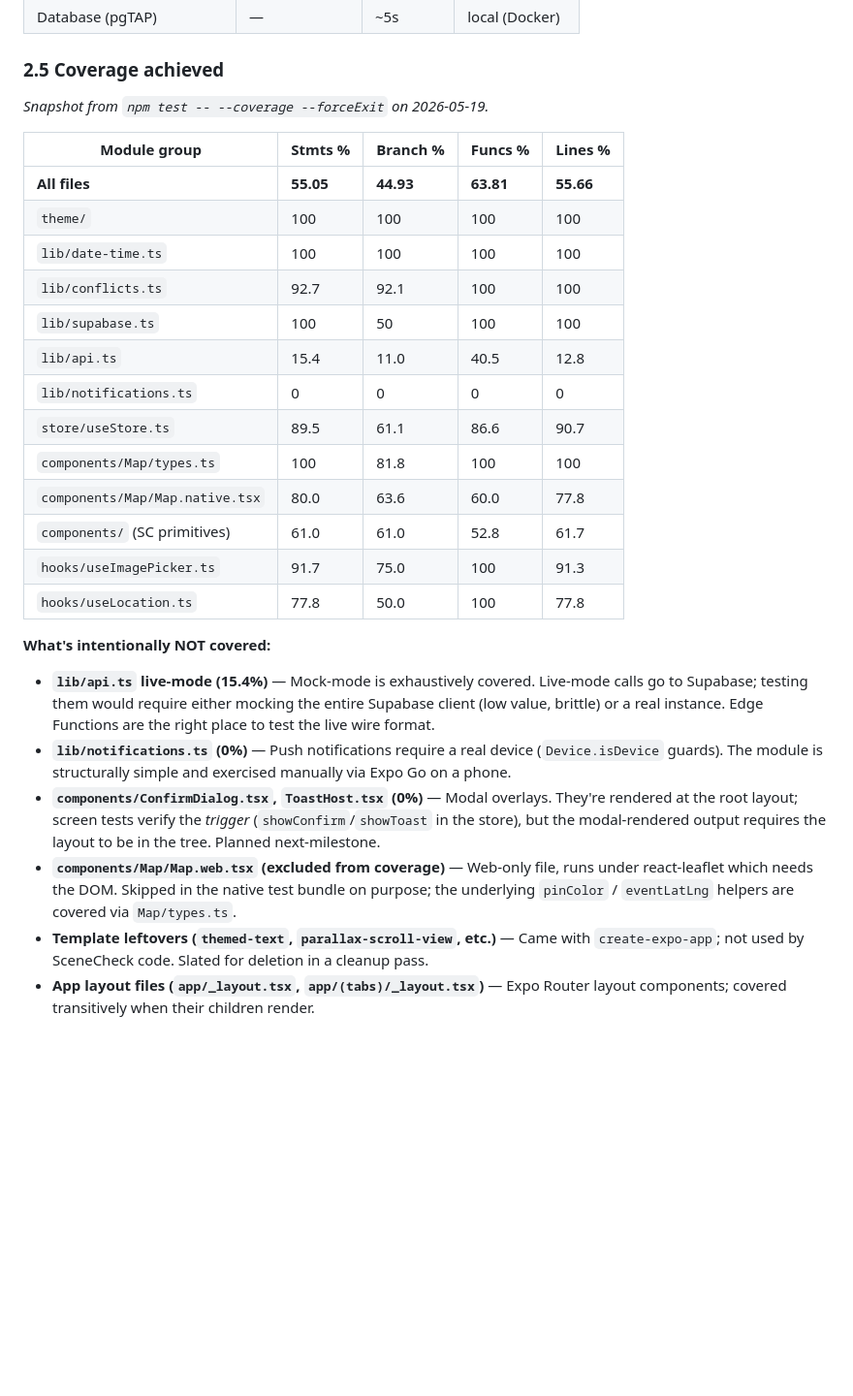
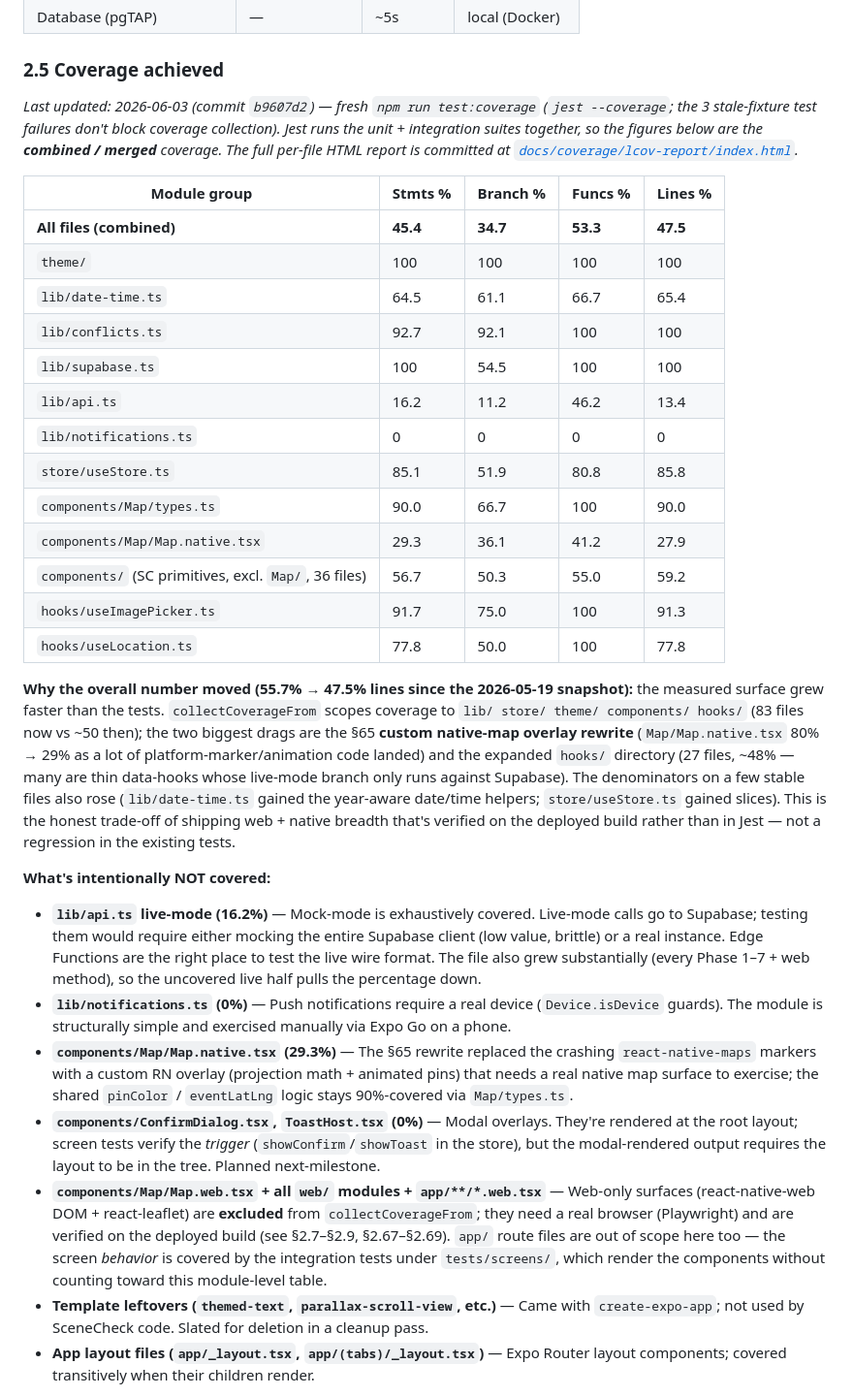
Before and after one commit to Plehndm/SceneCheck-App, a Markdown page: docs/TEST_PLAN.md, the part around the change. Shown at 97% size. GitHub-like rendering; blank space fills up the shorter version.

Commit message:
docs(test-plan): refresh 2.5 coverage numbers (2026-06-03) + point to committed report
Replaces the 2026-05-19 snapshot with a fresh jest --coverage run: All files 45.4% stmts / 47.5% lines (combined unit+integration), per-module rows updated, and a note explaining the drop from 55.7% (codebase grew with web/native code outside collectCoverageFrom + the section 65 native-map rewrite). Links the committed HTML report at docs/coverage/lcov-report/index.html.

```diff
--- a/docs/TEST_PLAN.md
+++ b/docs/TEST_PLAN.md
@@ -281,30 +281,47 @@ Approximate run-times:
 
 ### 2.5 Coverage achieved
 
-_Snapshot from `npm test -- --coverage --forceExit` on 2026-05-19._
+_Last updated: 2026-06-03 (commit `b9607d2`) — fresh `npm run test:coverage`
+(`jest --coverage`; the 3 stale-fixture test failures don't block coverage
+collection). Jest runs the unit + integration suites together, so the figures
+below are the **combined / merged** coverage. The full per-file HTML report is
+committed at [`docs/coverage/lcov-report/index.html`](coverage/lcov-report/index.html)._
 
 | Module group | Stmts % | Branch % | Funcs % | Lines % |
 |---|---|---|---|---|
-| **All files** | **55.05** | **44.93** | **63.81** | **55.66** |
+| **All files (combined)** | **45.4** | **34.7** | **53.3** | **47.5** |
 | `theme/` | 100 | 100 | 100 | 100 |
-| `lib/date-time.ts` | 100 | 100 | 100 | 100 |
+| `lib/date-time.ts` | 64.5 | 61.1 | 66.7 | 65.4 |
 | `lib/conflicts.ts` | 92.7 | 92.1 | 100 | 100 |
-| `lib/supabase.ts` | 100 | 50 | 100 | 100 |
-| `lib/api.ts` | 15.4 | 11.0 | 40.5 | 12.8 |
+| `lib/supabase.ts` | 100 | 54.5 | 100 | 100 |
+| `lib/api.ts` | 16.2 | 11.2 | 46.2 | 13.4 |
 | `lib/notifications.ts` | 0 | 0 | 0 | 0 |
-| `store/useStore.ts` | 89.5 | 61.1 | 86.6 | 90.7 |
-| `components/Map/types.ts` | 100 | 81.8 | 100 | 100 |
-| `components/Map/Map.native.tsx` | 80.0 | 63.6 | 60.0 | 77.8 |
-| `components/` (SC primitives) | 61.0 | 61.0 | 52.8 | 61.7 |
+| `store/useStore.ts` | 85.1 | 51.9 | 80.8 | 85.8 |
+| `components/Map/types.ts` | 90.0 | 66.7 | 100 | 90.0 |
+| `components/Map/Map.native.tsx` | 29.3 | 36.1 | 41.2 | 27.9 |
+| `components/` (SC primitives, excl. `Map/`, 36 files) | 56.7 | 50.3 | 55.0 | 59.2 |
 | `hooks/useImagePicker.ts` | 91.7 | 75.0 | 100 | 91.3 |
 | `hooks/useLocation.ts` | 77.8 | 50.0 | 100 | 77.8 |
 
+**Why the overall number moved (55.7% → 47.5% lines since the 2026-05-19
+snapshot):** the measured surface grew faster than the tests. `collectCoverageFrom`
+scopes coverage to `lib/ store/ theme/ components/ hooks/` (83 files now vs ~50
+then); the two biggest drags are the §65 **custom native-map overlay rewrite**
+(`Map/Map.native.tsx` 80% → 29% as a lot of platform-marker/animation code
+landed) and the expanded `hooks/` directory (27 files, ~48% — many are thin
+data-hooks whose live-mode branch only runs against Supabase). The denominators
+on a few stable files also rose (`lib/date-time.ts` gained the year-aware
+date/time helpers; `store/useStore.ts` gained slices). This is the honest
+trade-off of shipping web + native breadth that's verified on the deployed build
+rather than in Jest — not a regression in the existing tests.
+
 **What's intentionally NOT covered:**
 
-- **`lib/api.ts` live-mode (15.4%)** — Mock-mode is exhaustively covered. Live-mode calls go to Supabase; testing them would require either mocking the entire Supabase client (low value, brittle) or a real instance. Edge Functions are the right place to test the live wire format.
+- **`lib/api.ts` live-mode (16.2%)** — Mock-mode is exhaustively covered. Live-mode calls go to Supabase; testing them would require either mocking the entire Supabase client (low value, brittle) or a real instance. Edge Functions are the right place to test the live wire format. The file also grew substantially (every Phase 1–7 + web method), so the uncovered live half pulls the percentage down.
 - **`lib/notifications.ts` (0%)** — Push notifications require a real device (`Device.isDevice` guards). The module is structurally simple and exercised manually via Expo Go on a phone.
+- **`components/Map/Map.native.tsx` (29.3%)** — The §65 rewrite replaced the crashing `react-native-maps` markers with a custom RN overlay (projection math + animated pins) that needs a real native map surface to exercise; the shared `pinColor` / `eventLatLng` logic stays 90%-covered via `Map/types.ts`.
 - **`components/ConfirmDialog.tsx`, `ToastHost.tsx` (0%)** — Modal overlays. They're rendered at the root layout; screen tests verify the *trigger* (`showConfirm`/`showToast` in the store), but the modal-rendered output requires the layout to be in the tree. Planned next-milestone.
-- **`components/Map/Map.web.tsx` (excluded from coverage)** — Web-only file, runs under react-leaflet which needs the DOM. Skipped in the native test bundle on purpose; the underlying `pinColor` / `eventLatLng` helpers are covered via `Map/types.ts`.
+- **`components/Map/Map.web.tsx` + all `web/` modules + `app/**/*.web.tsx`** — Web-only surfaces (react-native-web DOM + react-leaflet) are **excluded** from `collectCoverageFrom`; they need a real browser (Playwright) and are verified on the deployed build (see §2.7–§2.9, §2.67–§2.69). `app/` route files are out of scope here too — the screen *behavior* is covered by the integration tests under `tests/screens/`, which render the components without counting toward this module-level table.
 - **Template leftovers (`themed-text`, `parallax-scroll-view`, etc.)** — Came with `create-expo-app`; not used by SceneCheck code. Slated for deletion in a cleanup pass.
 - **App layout files (`app/_layout.tsx`, `app/(tabs)/_layout.tsx`)** — Expo Router layout components; covered transitively when their children render.
 
```
